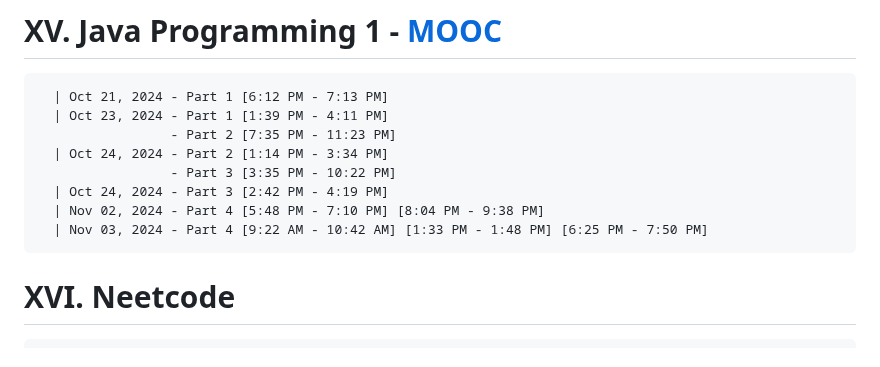
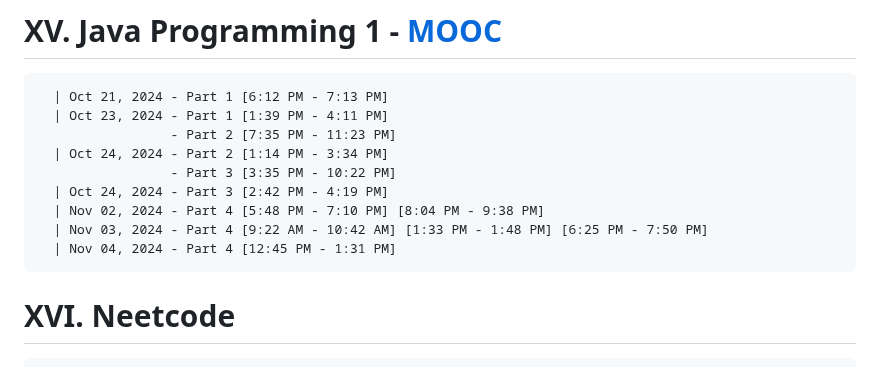
Before and after one commit to NA-Black/Accountability, a Markdown page: ranzbrendan/Self Study Progress.md, the part around the change. Rendered like a GitHub page.

````diff
--- a/ranzbrendan/Self Study Progress.md
+++ b/ranzbrendan/Self Study Progress.md
@@ -399,6 +399,7 @@
   | Oct 24, 2024 - Part 3 [2:42 PM - 4:19 PM]
   | Nov 02, 2024 - Part 4 [5:48 PM - 7:10 PM] [8:04 PM - 9:38 PM]
   | Nov 03, 2024 - Part 4 [9:22 AM - 10:42 AM] [1:33 PM - 1:48 PM] [6:25 PM - 7:50 PM]
+  | Nov 04, 2024 - Part 4 [12:45 PM - 1:31 PM]
 ```
 
 # XVI. Neetcode
````
